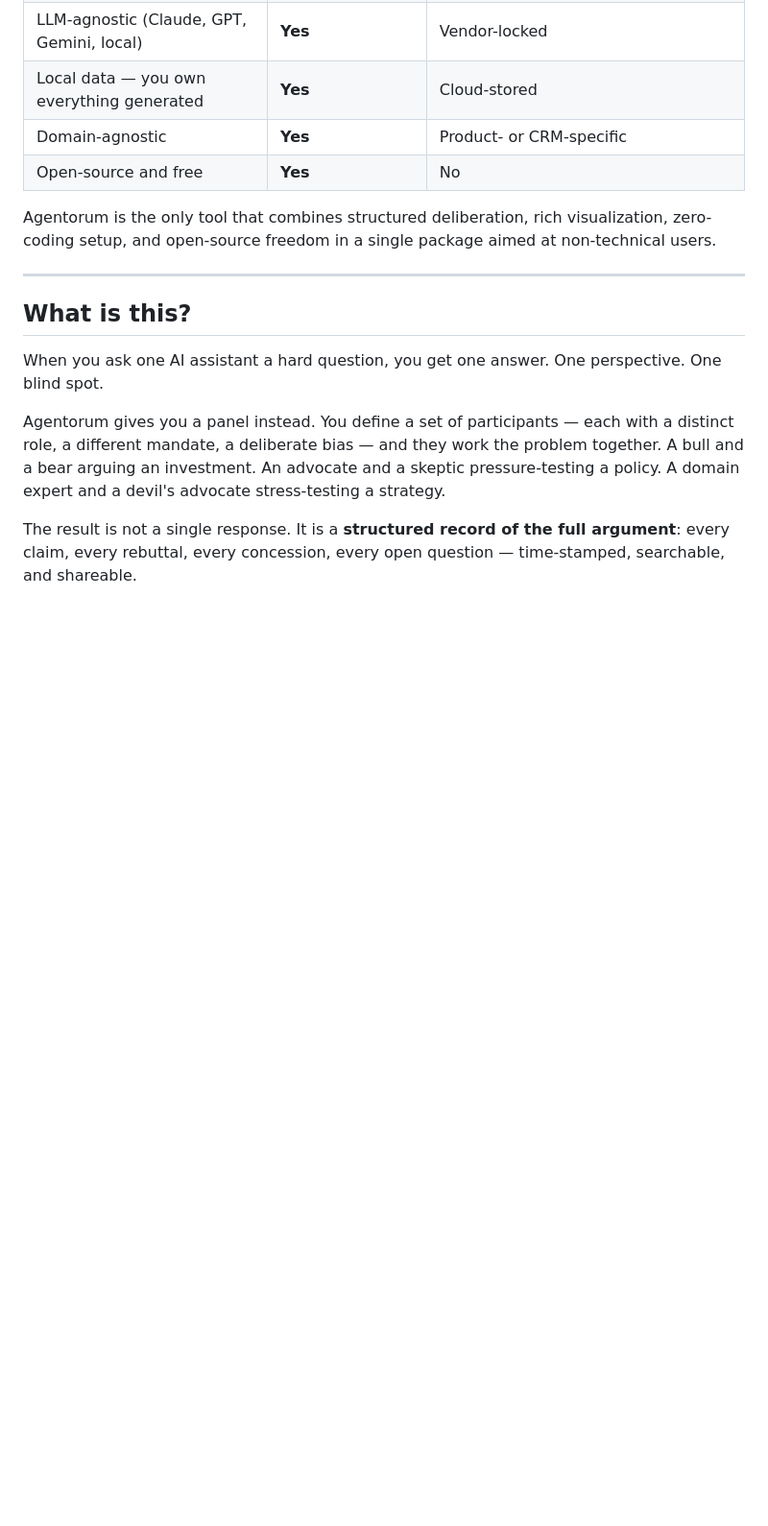
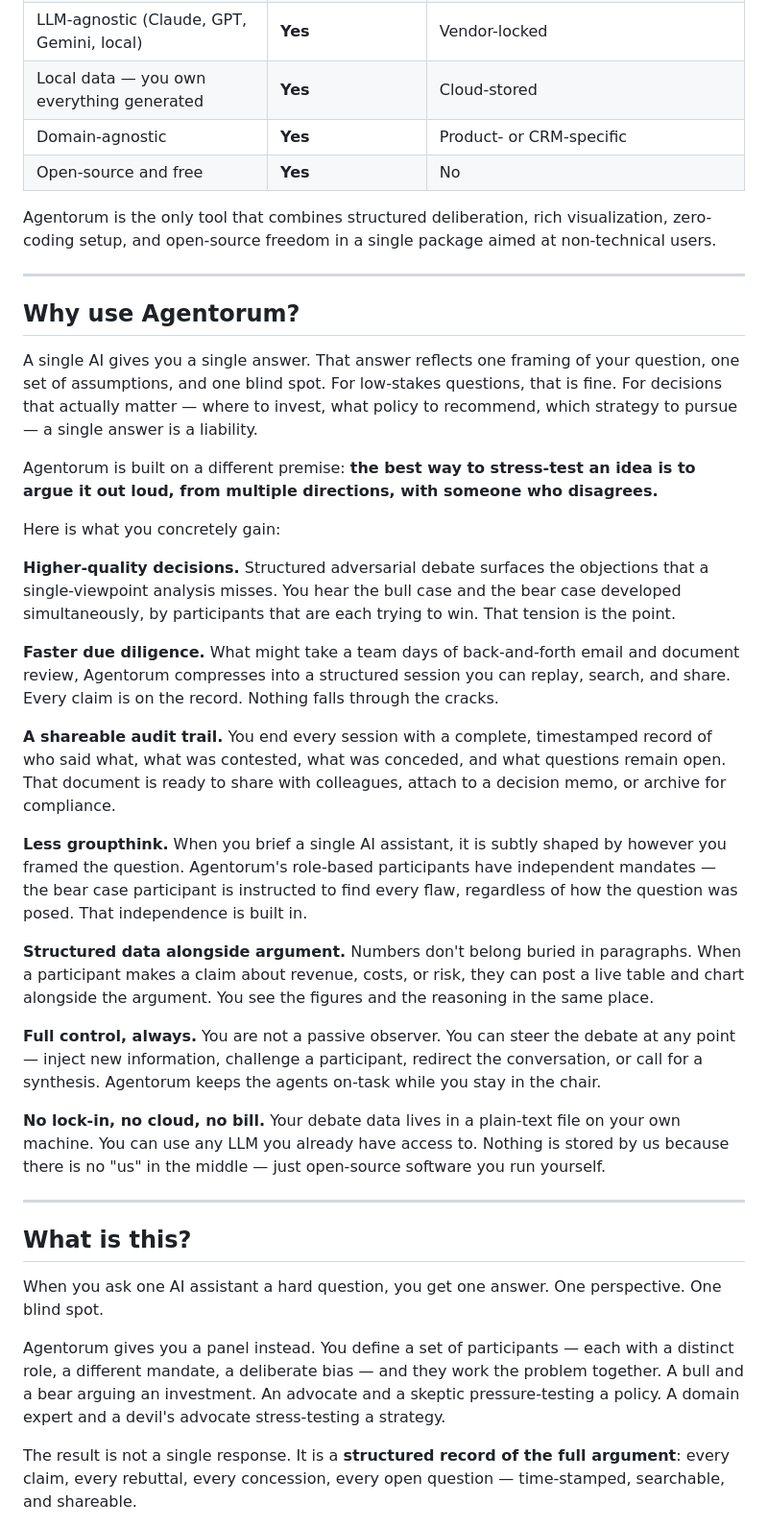
Before and after one commit to khub-ai/agentorum, a Markdown page: README.md, the part around the change. Shown at 96% size. Rendered like a GitHub page; blank space fills up the shorter version.

Commit message:
README: add Why use Agentorum section with concrete user benefits

```diff
--- a/README.md
+++ b/README.md
@@ -22,6 +22,30 @@ Every other multi-agent tool routes tasks through a pipeline. Agentorum runs a *
 | Open-source and free | **Yes** | No |
 
 Agentorum is the only tool that combines structured deliberation, rich visualization, zero-coding setup, and open-source freedom in a single package aimed at non-technical users.
+
+---
+
+## Why use Agentorum?
+
+A single AI gives you a single answer. That answer reflects one framing of your question, one set of assumptions, and one blind spot. For low-stakes questions, that is fine. For decisions that actually matter — where to invest, what policy to recommend, which strategy to pursue — a single answer is a liability.
+
+Agentorum is built on a different premise: **the best way to stress-test an idea is to argue it out loud, from multiple directions, with someone who disagrees.**
+
+Here is what you concretely gain:
+
+**Higher-quality decisions.** Structured adversarial debate surfaces the objections that a single-viewpoint analysis misses. You hear the bull case and the bear case developed simultaneously, by participants that are each trying to win. That tension is the point.
+
+**Faster due diligence.** What might take a team days of back-and-forth email and document review, Agentorum compresses into a structured session you can replay, search, and share. Every claim is on the record. Nothing falls through the cracks.
+
+**A shareable audit trail.** You end every session with a complete, timestamped record of who said what, what was contested, what was conceded, and what questions remain open. That document is ready to share with colleagues, attach to a decision memo, or archive for compliance.
+
+**Less groupthink.** When you brief a single AI assistant, it is subtly shaped by however you framed the question. Agentorum's role-based participants have independent mandates — the bear case participant is instructed to find every flaw, regardless of how the question was posed. That independence is built in.
+
+**Structured data alongside argument.** Numbers don't belong buried in paragraphs. When a participant makes a claim about revenue, costs, or risk, they can post a live table and chart alongside the argument. You see the figures and the reasoning in the same place.
+
+**Full control, always.** You are not a passive observer. You can steer the debate at any point — inject new information, challenge a participant, redirect the conversation, or call for a synthesis. Agentorum keeps the agents on-task while you stay in the chair.
+
+**No lock-in, no cloud, no bill.** Your debate data lives in a plain-text file on your own machine. You can use any LLM you already have access to. Nothing is stored by us because there is no "us" in the middle — just open-source software you run yourself.
 
 ---
 
```
